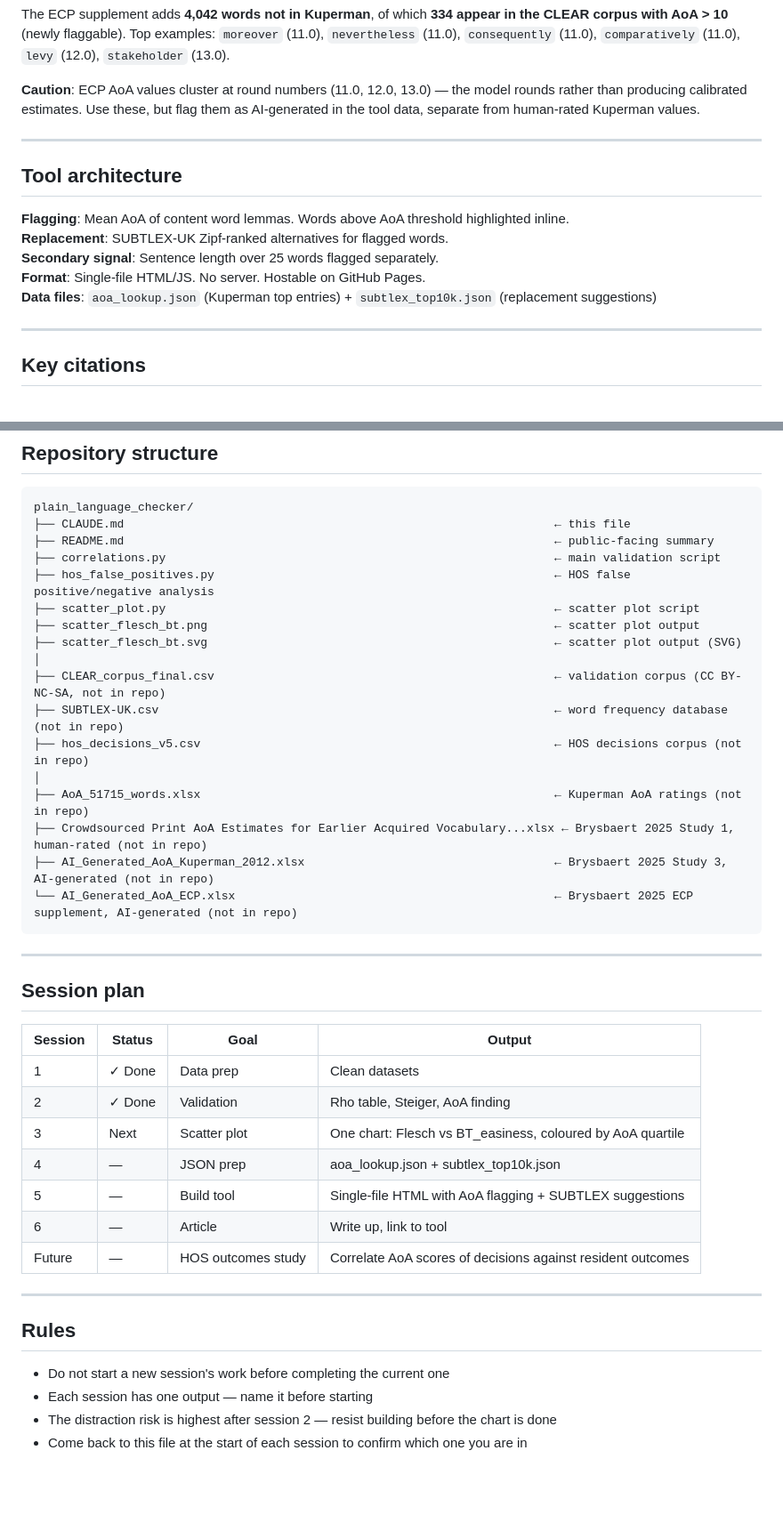
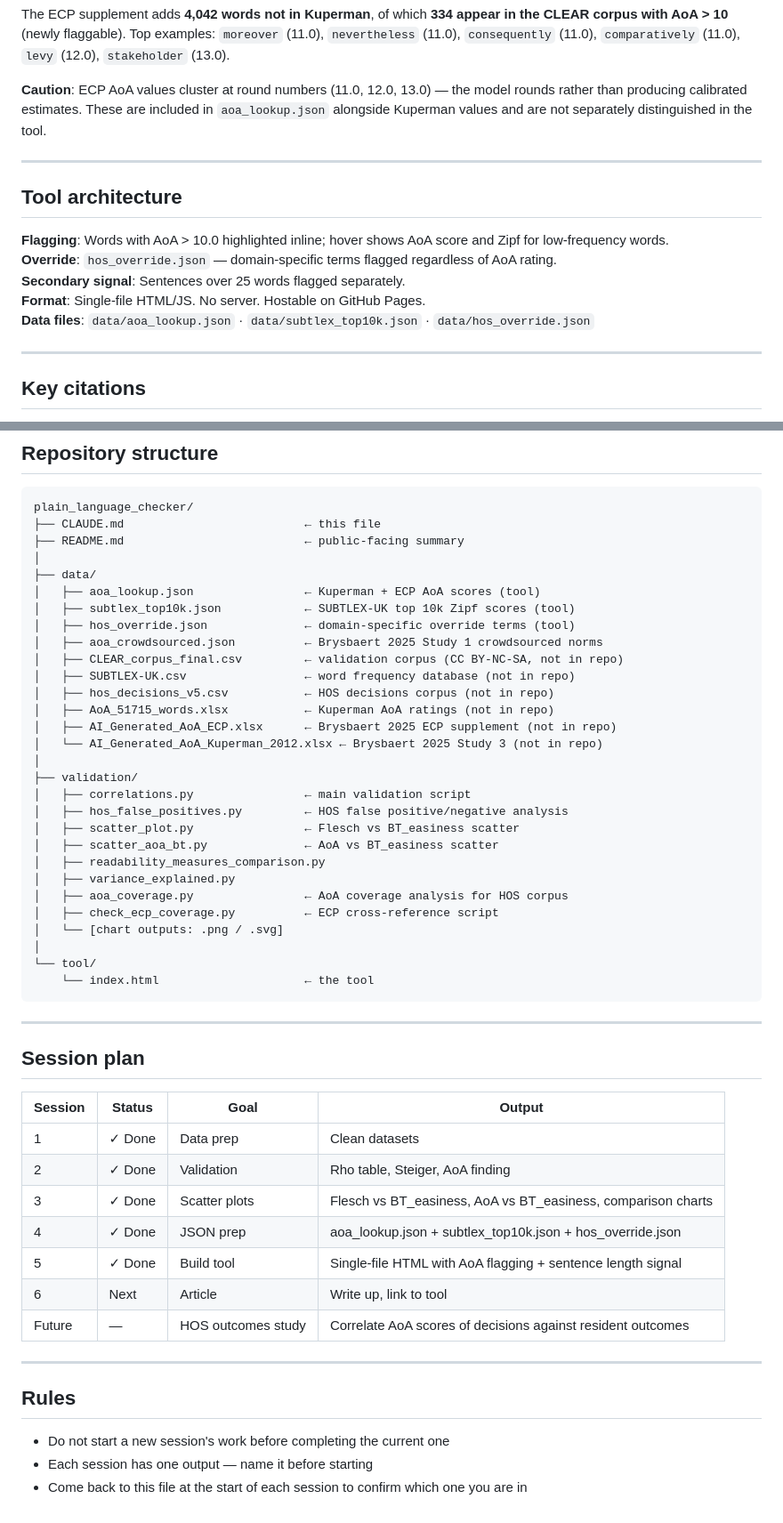
Before and after one commit to tombeatham/plain_language_checker, a Markdown page: CLAUDE.md, 2 parts joined by grey strips. Shown at 89% size. Rendered like a GitHub page; blank space fills up the shorter version.

Commit message:
Update CLAUDE.md and README.md for accuracy and current state
- Fix ##General rules formatting
- Update session plan: sessions 3-5 marked done, session 6 next
- Update repository structure to reflect data/, validation/, tool/ layout
- Fix tool architecture: per-word AoA lookup (not mean/lemma), override dict,
  no replacement suggestions (Zipf on hover only)
- Note ECP entries are in aoa_lookup.json, not separately distinguished
- Update correlations.py path to validation/correlations.py
- Remove stale distraction-risk rule
- README: fix file paths, add hos_override.json, add Brysbaert 2025 citation,
  fix hover description, fix coverage figure (96% in HOS decisions)

Co-Authored-By: Claude Sonnet 4.6 <noreply@anthropic.com>

````diff
--- a/CLAUDE.md
+++ b/CLAUDE.md
@@ -135,17 +135,17 @@ Study 1 covers only early-acquired words (AoA < 10) — all below the flagging t
 
 The ECP supplement adds **4,042 words not in Kuperman**, of which **334 appear in the CLEAR corpus with AoA > 10** (newly flaggable). Top examples: `moreover` (11.0), `nevertheless` (11.0), `consequently` (11.0), `comparatively` (11.0), `levy` (12.0), `stakeholder` (13.0).
 
-**Caution**: ECP AoA values cluster at round numbers (11.0, 12.0, 13.0) — the model rounds rather than producing calibrated estimates. Use these, but flag them as AI-generated in the tool data, separate from human-rated Kuperman values.
+**Caution**: ECP AoA values cluster at round numbers (11.0, 12.0, 13.0) — the model rounds rather than producing calibrated estimates. These are included in `aoa_lookup.json` alongside Kuperman values and are not separately distinguished in the tool.
 
 ---
 
 ## Tool architecture
 
-**Flagging**: Mean AoA of content word lemmas. Words above AoA threshold highlighted inline.
-**Replacement**: SUBTLEX-UK Zipf-ranked alternatives for flagged words.
-**Secondary signal**: Sentence length over 25 words flagged separately.
+**Flagging**: Words with AoA > 10.0 highlighted inline; hover shows AoA score and Zipf for low-frequency words.
+**Override**: `hos_override.json` — domain-specific terms flagged regardless of AoA rating.
+**Secondary signal**: Sentences over 25 words flagged separately.
 **Format**: Single-file HTML/JS. No server. Hostable on GitHub Pages.
-**Data files**: `aoa_lookup.json` (Kuperman top entries) + `subtlex_top10k.json` (replacement suggestions)
+**Data files**: `data/aoa_lookup.json` · `data/subtlex_top10k.json` · `data/hos_override.json`
 
 ---
 
@@ -162,22 +162,34 @@ The ECP supplement adds **4,042 words not in Kuperman**, of which **334 appear i
 
 ```
 plain_language_checker/
-├── CLAUDE.md                                                              ← this file
-├── README.md                                                              ← public-facing summary
-├── correlations.py                                                        ← main validation script
-├── hos_false_positives.py                                                 ← HOS false positive/negative analysis
-├── scatter_plot.py                                                        ← scatter plot script
-├── scatter_flesch_bt.png                                                  ← scatter plot output
-├── scatter_flesch_bt.svg                                                  ← scatter plot output (SVG)
+├── CLAUDE.md                          ← this file
+├── README.md                          ← public-facing summary
 │
-├── CLEAR_corpus_final.csv                                                 ← validation corpus (CC BY-NC-SA, not in repo)
-├── SUBTLEX-UK.csv                                                         ← word frequency database (not in repo)
-├── hos_decisions_v5.csv                                                   ← HOS decisions corpus (not in repo)
+├── data/
+│   ├── aoa_lookup.json                ← Kuperman + ECP AoA scores (tool)
+│   ├── subtlex_top10k.json            ← SUBTLEX-UK top 10k Zipf scores (tool)
+│   ├── hos_override.json              ← domain-specific override terms (tool)
+│   ├── aoa_crowdsourced.json          ← Brysbaert 2025 Study 1 crowdsourced norms
+│   ├── CLEAR_corpus_final.csv         ← validation corpus (CC BY-NC-SA, not in repo)
+│   ├── SUBTLEX-UK.csv                 ← word frequency database (not in repo)
+│   ├── hos_decisions_v5.csv           ← HOS decisions corpus (not in repo)
+│   ├── AoA_51715_words.xlsx           ← Kuperman AoA ratings (not in repo)
+│   ├── AI_Generated_AoA_ECP.xlsx      ← Brysbaert 2025 ECP supplement (not in repo)
+│   └── AI_Generated_AoA_Kuperman_2012.xlsx ← Brysbaert 2025 Study 3 (not in repo)
 │
-├── AoA_51715_words.xlsx                                                   ← Kuperman AoA ratings (not in repo)
-├── Crowdsourced Print AoA Estimates for Earlier Acquired Vocabulary...xlsx ← Brysbaert 2025 Study 1, human-rated (not in repo)
-├── AI_Generated_AoA_Kuperman_2012.xlsx                                    ← Brysbaert 2025 Study 3, AI-generated (not in repo)
-└── AI_Generated_AoA_ECP.xlsx                                              ← Brysbaert 2025 ECP supplement, AI-generated (not in repo)
+├── validation/
+│   ├── correlations.py                ← main validation script
+│   ├── hos_false_positives.py         ← HOS false positive/negative analysis
+│   ├── scatter_plot.py                ← Flesch vs BT_easiness scatter
+│   ├── scatter_aoa_bt.py              ← AoA vs BT_easiness scatter
+│   ├── readability_measures_comparison.py
+│   ├── variance_explained.py
+│   ├── aoa_coverage.py                ← AoA coverage analysis for HOS corpus
+│   ├── check_ecp_coverage.py          ← ECP cross-reference script
+│   └── [chart outputs: .png / .svg]
+│
+└── tool/
+    └── index.html                     ← the tool
 ```
 
 ---
@@ -188,10 +200,10 @@ plain_language_checker/
 |---|---|---|---|
 | 1 | ✓ Done | Data prep | Clean datasets |
 | 2 | ✓ Done | Validation | Rho table, Steiger, AoA finding |
-| 3 | Next | Scatter plot | One chart: Flesch vs BT_easiness, coloured by AoA quartile |
-| 4 | — | JSON prep | aoa_lookup.json + subtlex_top10k.json |
-| 5 | — | Build tool | Single-file HTML with AoA flagging + SUBTLEX suggestions |
-| 6 | — | Article | Write up, link to tool |
+| 3 | ✓ Done | Scatter plots | Flesch vs BT_easiness, AoA vs BT_easiness, comparison charts |
+| 4 | ✓ Done | JSON prep | aoa_lookup.json + subtlex_top10k.json + hos_override.json |
+| 5 | ✓ Done | Build tool | Single-file HTML with AoA flagging + sentence length signal |
+| 6 | Next | Article | Write up, link to tool |
 | Future | — | HOS outcomes study | Correlate AoA scores of decisions against resident outcomes |
 
 ---
@@ -200,5 +212,4 @@ plain_language_checker/
 
 - Do not start a new session's work before completing the current one
 - Each session has one output — name it before starting
-- The distraction risk is highest after session 2 — resist building before the chart is done
 - Come back to this file at the start of each session to confirm which one you are in
````
Also changed, not shown: other parts of CLAUDE.md (+3 -3 lines), README.md (+9 -7 lines).
